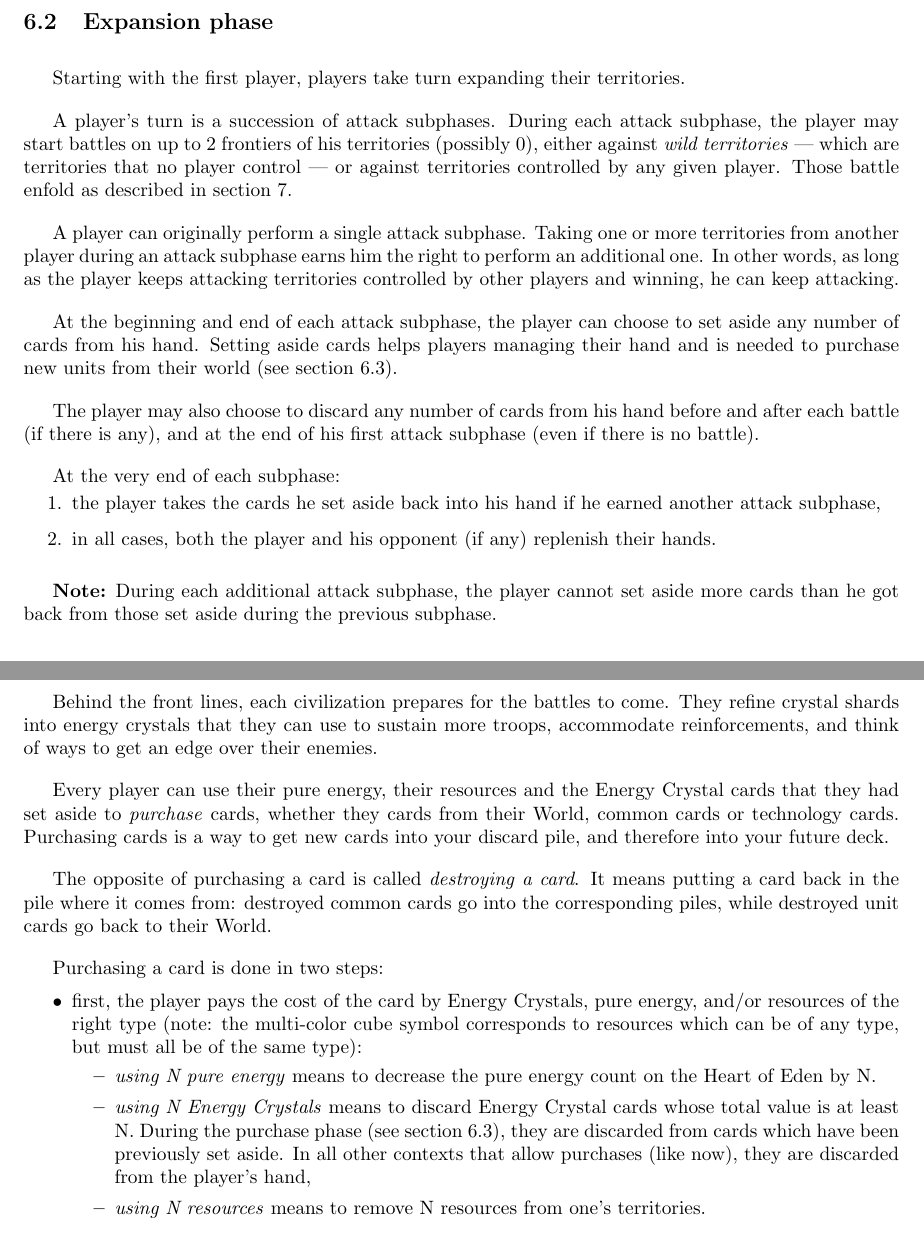
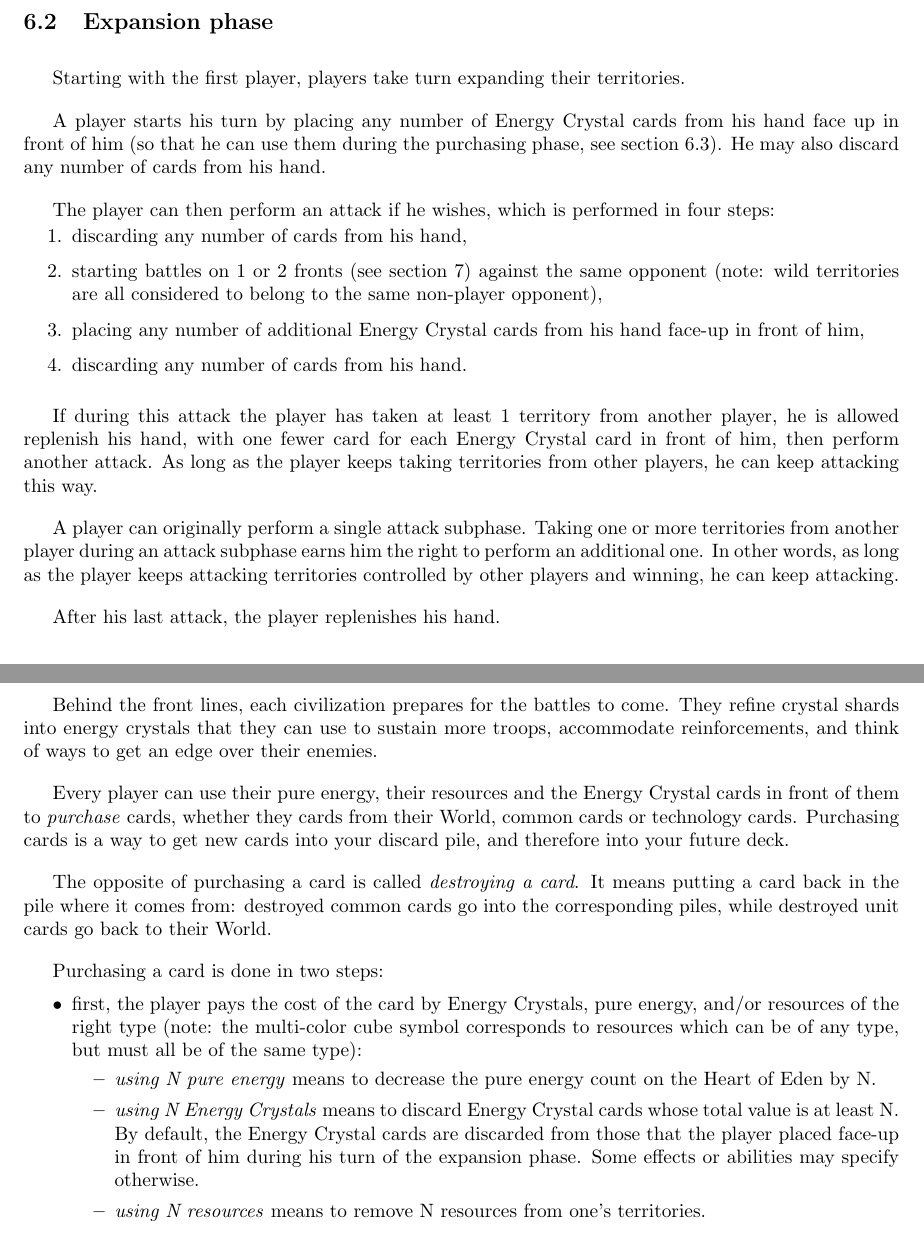
Before and after one commit to TimelessBeing/battle_for_eden, a LaTeX document (rules.tex): two parts of pages 5 and 6 of 12, joined at a grey line, cut so that both start at the same text. Compiled offline with pdfLaTeX.

Commit message:
Renaming set-aside cards

```diff
--- a/rules.tex
+++ b/rules.tex
@@ -304,13 +304,31 @@
         Starting with the first player,
         players take turn expanding their territories.
 
-        A player's turn is a succession of attack subphases.
-        During each attack subphase, the player may start battles
-        on up to 2 frontiers of his territories (possibly 0),
-        either against \textit{wild territories}
-        ---~which are territories that no player control~---
-        or against territories controlled by any given player.
-        Those battle enfold as described in section \ref{battle-rules}.
+        A player starts his turn by placing any number of Energy Crystal cards
+        from his hand face up in front of him
+        (so that he can use them during the purchasing phase,
+        see section \ref{purchase}).
+        He may also discard any number of cards from his hand.
+
+        The player can then perform an attack if he wishes,
+        which is performed in four steps:
+        \vspace{-1.3em}
+        \begin{enumerate}
+            \item discarding any number of cards from his hand,
+            \item starting battles on 1 or 2 fronts (see section \ref{battle-rules})
+                against the same opponent (note: wild territories are all
+                considered to belong to the same non-player opponent),
+            \item placing any number of additional Energy Crystal
+                cards from his hand face-up in front of him,
+            \item discarding any number of cards from his hand.
+        \end{enumerate}
+
+        If during this attack the player has taken at least 1 territory
+        from another player, he is allowed replenish his hand,
+        with one fewer card for each Energy Crystal card in front of him,
+        then perform another attack.
+        As long as the player keeps taking territories from other players,
+        he can keep attacking this way.
 
         A player can originally perform a single attack subphase.
         Taking one or more territories from another player during an attack subphase
@@ -318,28 +336,7 @@
         In other words, as long as the player keeps attacking territories controlled by
         other players and winning, he can keep attacking.
 
-        At the beginning and end of each attack subphase,
-        the player can choose to set aside any number of cards from his hand.
-        Setting aside cards helps players managing their hand
-        and is needed to purchase new units from their world
-        (see section \ref{purchase}).
-
-        The player may also choose to discard any number of cards from his hand
-        before and after each battle (if there is any), and at the end of his first
-        attack subphase (even if there is no battle).
-
-        At the very end of each subphase:
-        \vspace{-1.3em}
-        \begin{enumerate}
-            \item the player takes the cards he set aside back into his hand if he earned
-                     another attack subphase,
-            \item in all cases, both the player and his opponent (if any)
-                     replenish their hands.
-        \end{enumerate}
-
-        \textbf{Note:} During each additional attack subphase,
-                              the player cannot set aside more cards than he got back from
-                              those set aside during the previous subphase.
+        After his last attack, the player replenishes his hand.
 
 
     \subsection{Purchasing phase}
@@ -350,7 +347,7 @@
         and think of ways to get an edge over their enemies.
 
         Every player can use their pure energy, their resources
-        and the Energy Crystal cards that they had set aside to \textit{purchase} cards,
+        and the Energy Crystal cards in front of them to \textit{purchase} cards,
         whether they cards from their World, common cards or technology cards.
         Purchasing cards is a way to get new cards into your discard pile,
         and therefore into your future deck.
@@ -373,10 +370,10 @@
                     pure energy count on the Heart of Eden by N.
                     \item \textit{using N Energy Crystals} means to discard Energy Crystal
                         cards whose total value is at least N.
-                        During the purchase phase (see section \ref{purchase}),
-                        they are discarded from cards which have been previously set aside.
-                        In all other contexts that allow purchases (like now),
-                        they are discarded from the player's hand,
+                        By default, the Energy Crystal cards are discarded from those
+                        that the player placed face-up in front of him during his
+                        turn of the expansion phase.
+                        Some effects or abilities may specify otherwise.
                     \item \textit{using N resources} means to remove N resources
                         from one's territories.
                 \end{itemize}
```
Also changed, not shown: civilizations/the_iron_mountain.txt (+3 -3 lines), rules.tex (41 more changed lines).
